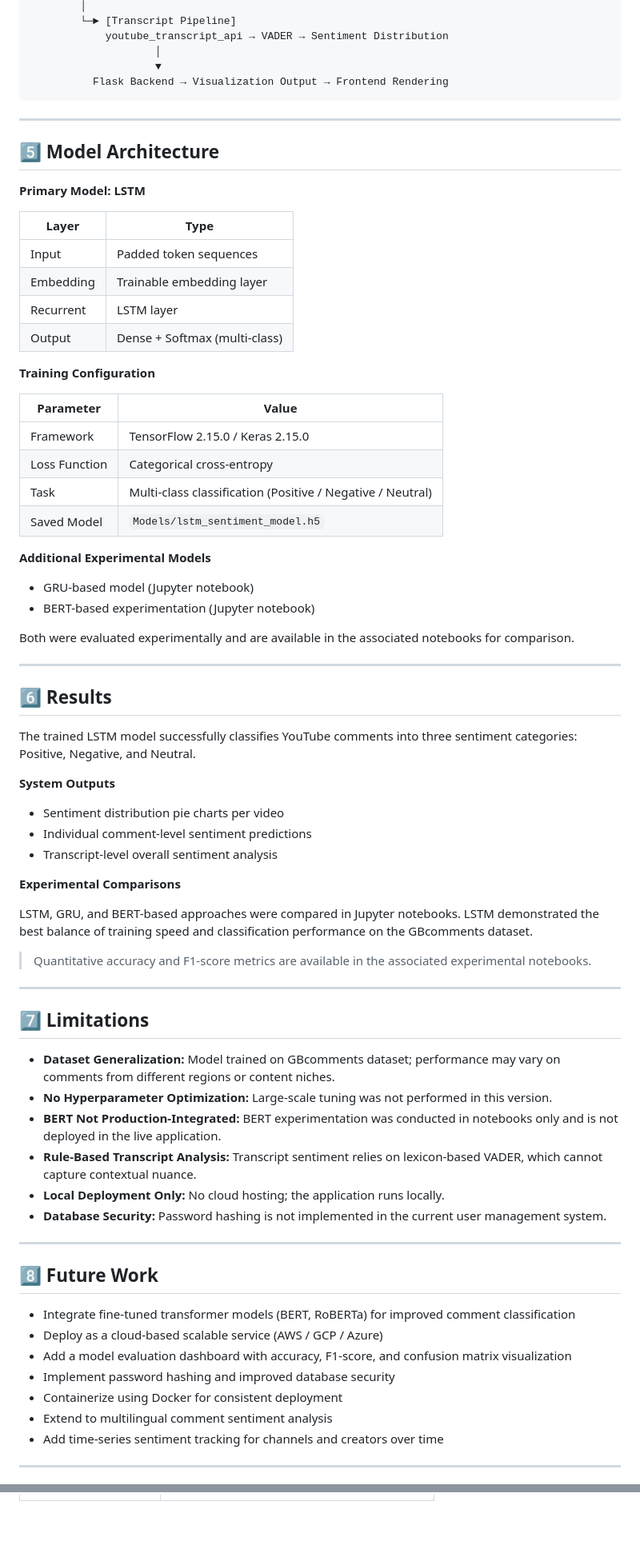
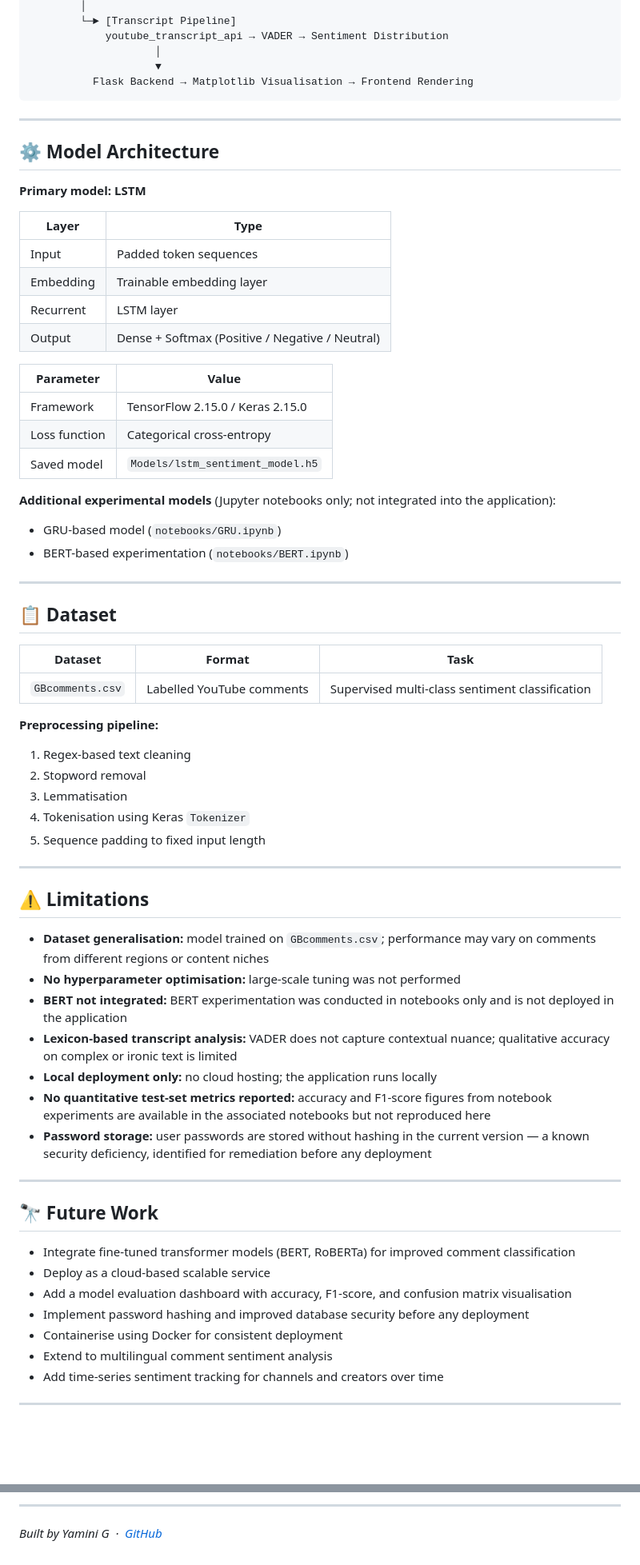
Before and after one commit to yamini-nlp/youtube-sentiment-analysis-ai, a Markdown page: README.md, 2 parts joined by grey strips. Shown at 80% size. Drawn GitHub-style; blank space fills up the shorter version.

````diff
--- a/README.md
+++ b/README.md
@@ -91,76 +51,68 @@ User Input (YouTube URL)
             youtube_transcript_api → VADER → Sentiment Distribution
                     │
                     ▼
-          Flask Backend → Visualization Output → Frontend Rendering
+          Flask Backend → Matplotlib Visualisation → Frontend Rendering
 ```
 
 ---
 
-## 5️⃣ Model Architecture
+## ⚙️ Model Architecture
 
-**Primary Model: LSTM**
+**Primary model: LSTM**
 
 | Layer | Type |
 |---|---|
 | Input | Padded token sequences |
 | Embedding | Trainable embedding layer |
 | Recurrent | LSTM layer |
-| Output | Dense + Softmax (multi-class) |
-
-**Training Configuration**
+| Output | Dense + Softmax (Positive / Negative / Neutral) |
 
 | Parameter | Value |
 |---|---|
 | Framework | TensorFlow 2.15.0 / Keras 2.15.0 |
-| Loss Function | Categorical cross-entropy |
-| Task | Multi-class classification (Positive / Negative / Neutral) |
-| Saved Model | `Models/lstm_sentiment_model.h5` |
+| Loss function | Categorical cross-entropy |
+| Saved model | `Models/lstm_sentiment_model.h5` |
 
-**Additional Experimental Models**
-
-- GRU-based model (Jupyter notebook)
-- BERT-based experimentation (Jupyter notebook)
-
-Both were evaluated experimentally and are available in the associated notebooks for comparison.
+**Additional experimental models** (Jupyter notebooks only; not integrated into the application):
+- GRU-based model (`notebooks/GRU.ipynb`)
+- BERT-based experimentation (`notebooks/BERT.ipynb`)
 
 ---
 
-## 6️⃣ Results
+## 📋 Dataset
 
-The trained LSTM model successfully classifies YouTube comments into three sentiment categories: Positive, Negative, and Neutral.
+| Dataset | Format | Task |
+|---|---|---|
+| `GBcomments.csv` | Labelled YouTube comments | Supervised multi-class sentiment classification |
 
-**System Outputs**
-
-- Sentiment distribution pie charts per video
-- Individual comment-level sentiment predictions
-- Transcript-level overall sentiment analysis
-
-**Experimental Comparisons**
-
-LSTM, GRU, and BERT-based approaches were compared in Jupyter notebooks. LSTM demonstrated the best balance of training speed and classification performance on the GBcomments dataset.
-
-> Quantitative accuracy and F1-score metrics are available in the associated experimental notebooks.
+**Preprocessing pipeline:**
+1. Regex-based text cleaning
+2. Stopword removal
+3. Lemmatisation
+4. Tokenisation using Keras `Tokenizer`
+5. Sequence padding to fixed input length
 
 ---
 
-## 7️⃣ Limitations
+## ⚠️ Limitations
 
-- **Dataset Generalization:** Model trained on GBcomments dataset; performance may vary on comments from different regions or content niches.
-- **No Hyperparameter Optimization:** Large-scale tuning was not performed in this version.
-- **BERT Not Production-Integrated:** BERT experimentation was conducted in notebooks only and is not deployed in the live application.
-- **Rule-Based Transcript Analysis:** Transcript sentiment relies on lexicon-based VADER, which cannot capture contextual nuance.
-- **Local Deployment Only:** No cloud hosting; the application runs locally.
-- **Database Security:** Password hashing is not implemented in the current user management system.
+- **Dataset generalisation:** model trained on `GBcomments.csv`; performance may vary on comments from different regions or content niches
+- **No hyperparameter optimisation:** large-scale tuning was not performed
+- **BERT not integrated:** BERT experimentation was conducted in notebooks only and is not deployed in the application
+- **Lexicon-based transcript analysis:** VADER does not capture contextual nuance; qualitative accuracy on complex or ironic text is limited
+- **Local deployment only:** no cloud hosting; the application runs locally
+- **No quantitative test-set metrics reported:** accuracy and F1-score figures from notebook experiments are available in the associated notebooks but not reproduced here
+- **Password storage:** user passwords are stored without hashing in the current version — a known security deficiency, identified for remediation before any deployment
 
 ---
 
-## 8️⃣ Future Work
+## 🔭 Future Work
 
 - Integrate fine-tuned transformer models (BERT, RoBERTa) for improved comment classification
-- Deploy as a cloud-based scalable service (AWS / GCP / Azure)
-- Add a model evaluation dashboard with accuracy, F1-score, and confusion matrix visualization
-- Implement password hashing and improved database security
-- Containerize using Docker for consistent deployment
+- Deploy as a cloud-based scalable service
+- Add a model evaluation dashboard with accuracy, F1-score, and confusion matrix visualisation
+- Implement password hashing and improved database security before any deployment
+- Containerise using Docker for consistent deployment
 - Extend to multilingual comment sentiment analysis
 - Add time-series sentiment tracking for channels and creators over time
 
@@ -250,0 +210,3 @@ This project demonstrates how deep learning models can be integrated into a real
+---
+
+*Built by Yamini G &nbsp;·&nbsp; [GitHub](https://github.com/yamireddy04/Youtube_Sentiment_Analysis_AI)*
````
Also changed, not shown: other parts of README.md (+104 -137 lines).
